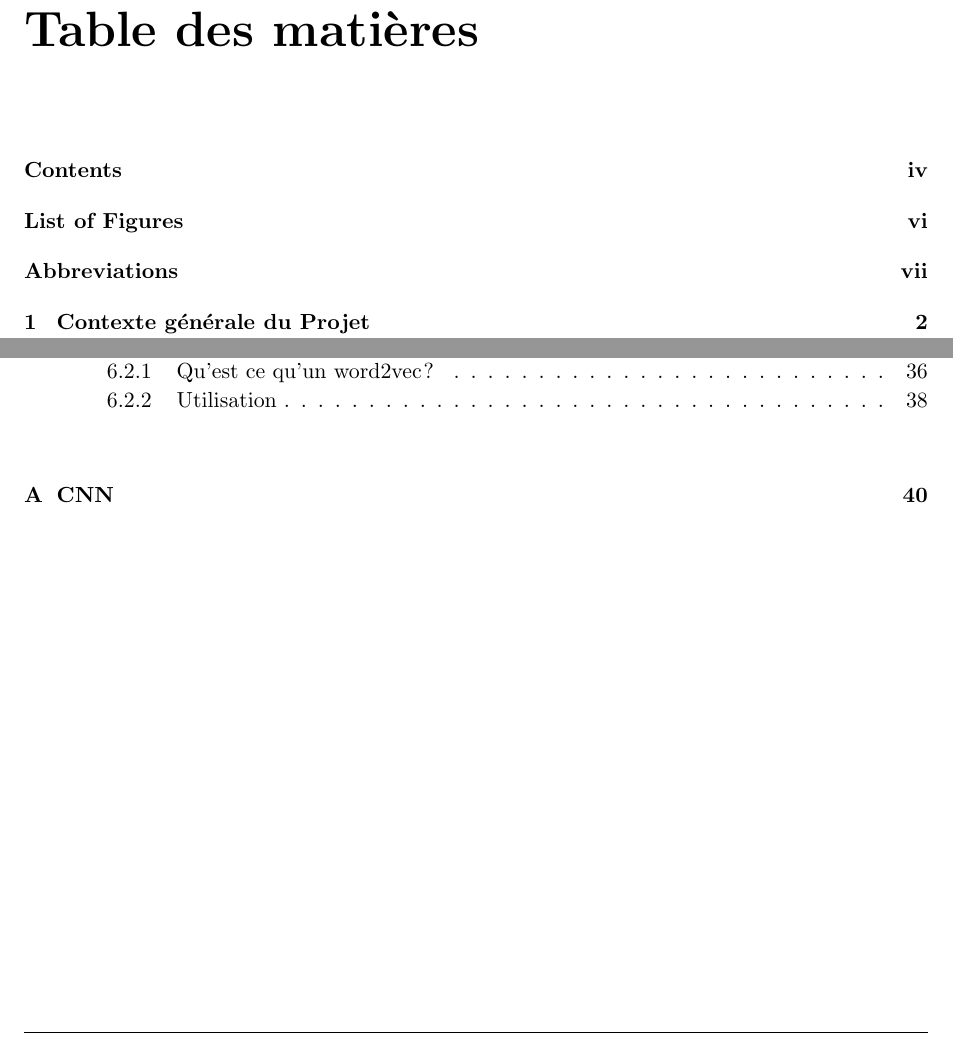
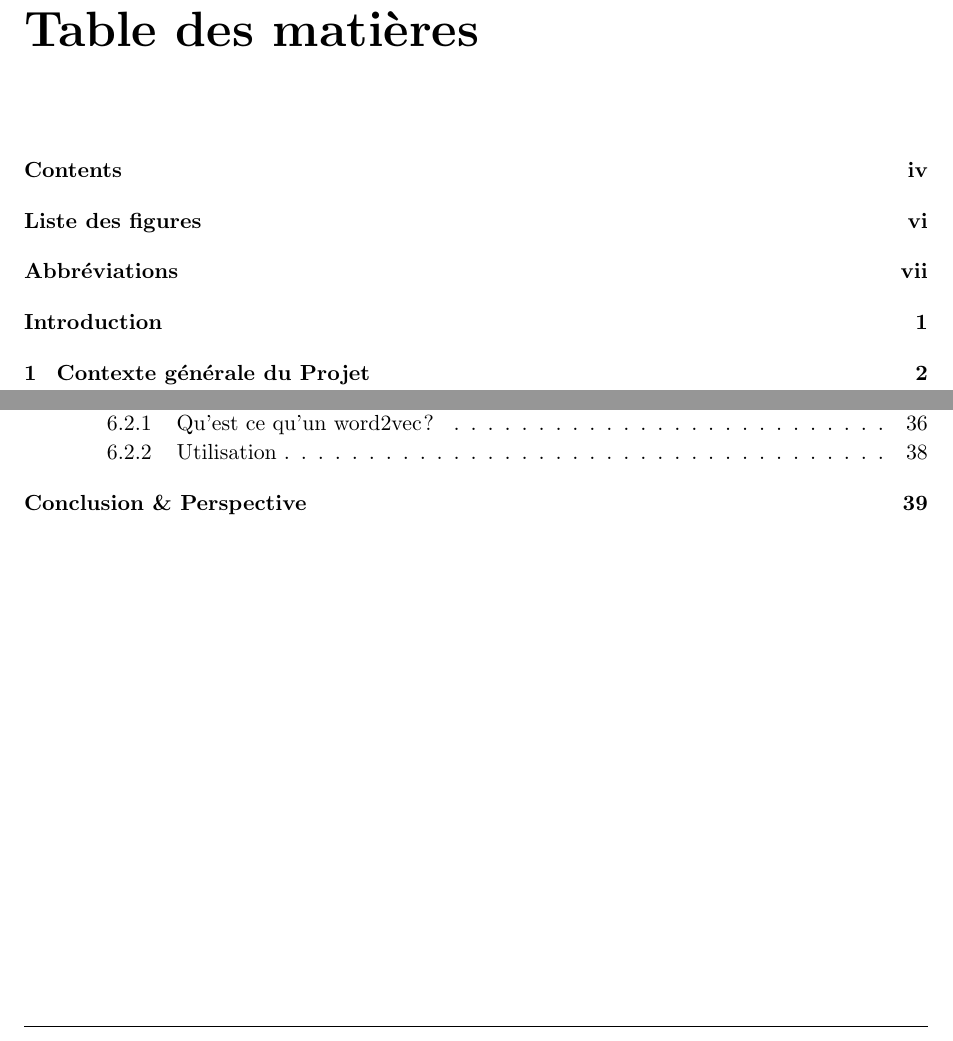
Before and after one commit to bakibi/rapport-de-stage-ilisi-annee-2, a LaTeX thesis (main.tex, which reads Thesis.cls): two parts of pages 5 and 6 of 48 before the commit and two parts of pages 5 and 6 of 47 after it, joined at a grey line, cut so that both start at the same text. The pictures show the PDF file main.pdf that the author committed with the source.

Commit message:
sommaire retabli

```diff
--- a/Thesis.cls
+++ b/Thesis.cls
@@ -340,8 +340,8 @@
 }\end{spacing}
 }
 \renewcommand\listoffigures{
-\btypeout{List of Figures}
-\addtotoc{List of Figures}
+\btypeout{Liste des figures}
+\addtotoc{Liste des figures}
 \begin{spacing}{1}{
     \setlength{\parskip}{1pt}
     \if@twocolumn
--- a/main.tex
+++ b/main.tex
@@ -228,7 +228,7 @@ Keywords: mobile application, machine learning, Agile , Scrum methodology.
 \lhead{\emph{Contents}} % Set the left side page header to "Contents"
 \tableofcontents % Write out the Table of Contents
 
-\lhead{\emph{List of Figures}} % Set the left side page header to "List of Figures"
+\lhead{\emph{Liste des figures}} % Set the left side page header to "List of Figures"
 \listoffigures % Write out the List of Figures
 
 
```
Also changed, not shown: Chapters/Conclusion.tex (+2 -1 lines), Chapters/Introduction.tex (+2 -1 lines), main.pdf, Thesis.cls (2 more changed lines), main.tex (4 more changed lines), 7 other files.
